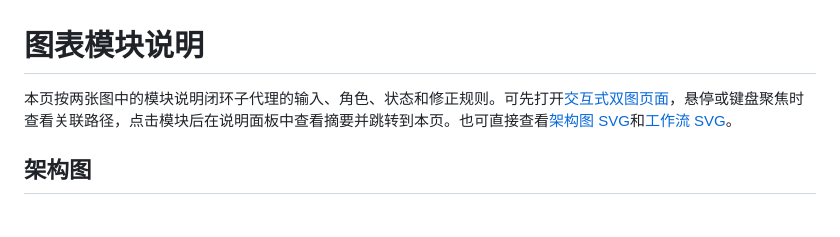
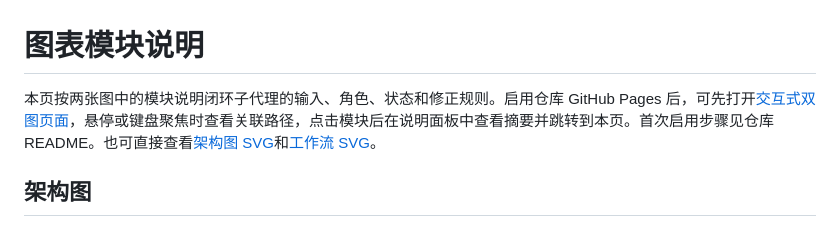
Before and after one commit to tsf040628-png/closed-loop-subagents, a Markdown page: docs/diagrams/module-guide.md, the part around the change. Drawn GitHub-style.

```diff
--- a/docs/diagrams/module-guide.md
+++ b/docs/diagrams/module-guide.md
@@ -1,6 +1,6 @@
 # 图表模块说明
 
-本页按两张图中的模块说明闭环子代理的输入、角色、状态和修正规则。可先打开[交互式双图页面](https://tsf040628-png.github.io/closed-loop-subagents/)，悬停或键盘聚焦时查看关联路径，点击模块后在说明面板中查看摘要并跳转到本页。也可直接查看[架构图 SVG](role-architecture.svg)和[工作流 SVG](workflow.svg)。
+本页按两张图中的模块说明闭环子代理的输入、角色、状态和修正规则。启用仓库 GitHub Pages 后，可先打开[交互式双图页面](https://tsf040628-png.github.io/closed-loop-subagents/)，悬停或键盘聚焦时查看关联路径，点击模块后在说明面板中查看摘要并跳转到本页。首次启用步骤见仓库 README。也可直接查看[架构图 SVG](role-architecture.svg)和[工作流 SVG](workflow.svg)。
 
 ## 架构图
 
```
Also changed, not shown: README.md (+4 -2 lines).
